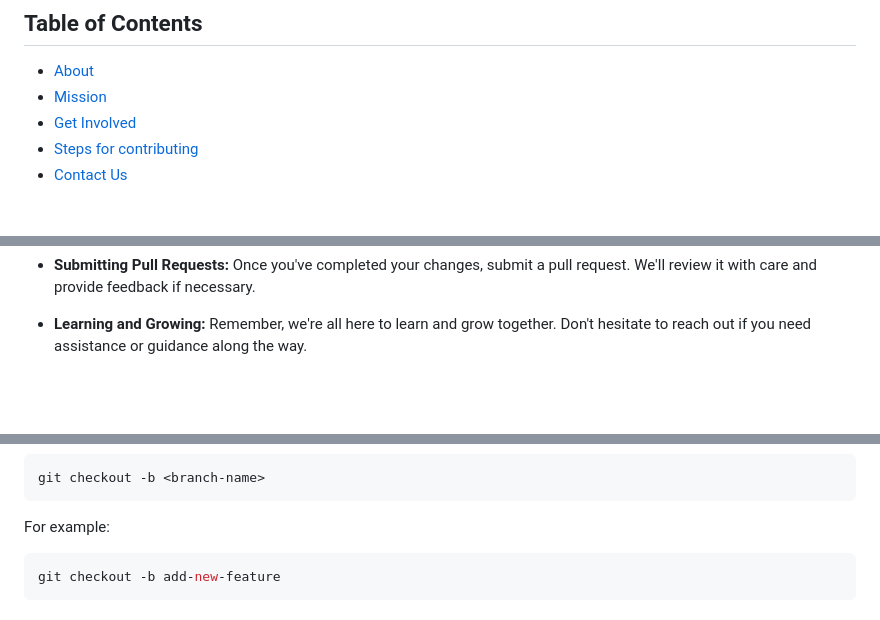
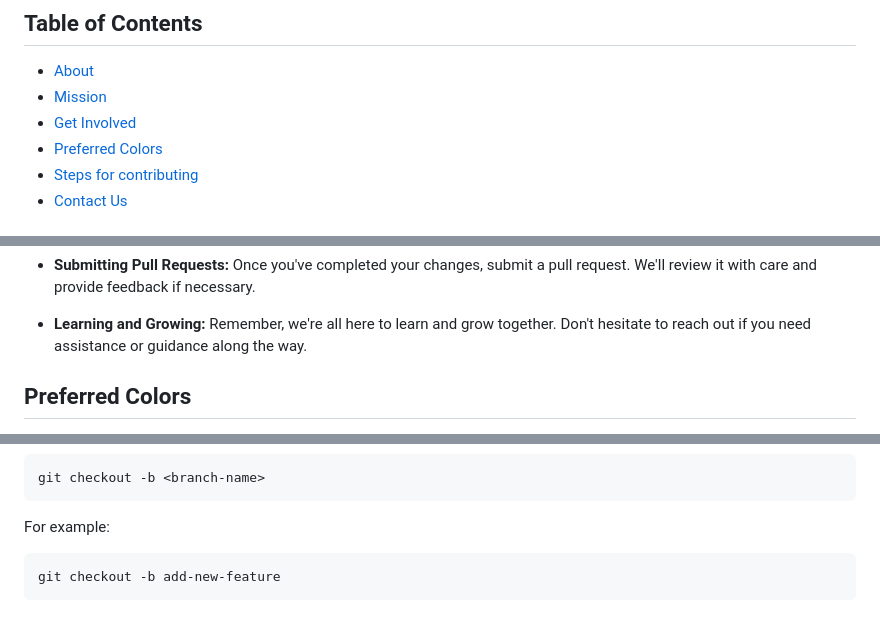
Before and after one commit to rbjks/rbjks.github.io, a Markdown page: README.md, 3 parts joined by grey strips. Rendered like a GitHub page; blank space fills up the shorter version.

Commit message:
Redesigned README.md:

````diff
--- a/README.md
+++ b/README.md
@@ -15,6 +15,7 @@ Welcome to the RBJKS (Ranjeet Bakhshi Jan Kalyan Sabha) NGO Project! Our mission
 - [About](#about)
 - [Mission](#mission)
 - [Get Involved](#get-involved)
+- [Preferred Colors](#Preferred-Colors)
 - [Steps for contributing](#Steps-for-contributing)
 - [Contact Us](#contact-us)
 
@@ -44,4 +45,5 @@ Welcome, wonderful contributor! We're thrilled that you're interested in lending
 
   - **Learning and Growing:** Remember, we're all here to learn and grow together. Don't hesitate to reach out if you need assistance or guidance along the way.
 
+## Preferred Colors
 
@@ -86,7 +97,7 @@ git checkout -b <branch-name>
 
 For example:
 
-```bash
+```
 git checkout -b add-new-feature
 ```
 
````
Also changed, not shown: other parts of README.md (+9 -0 lines).
